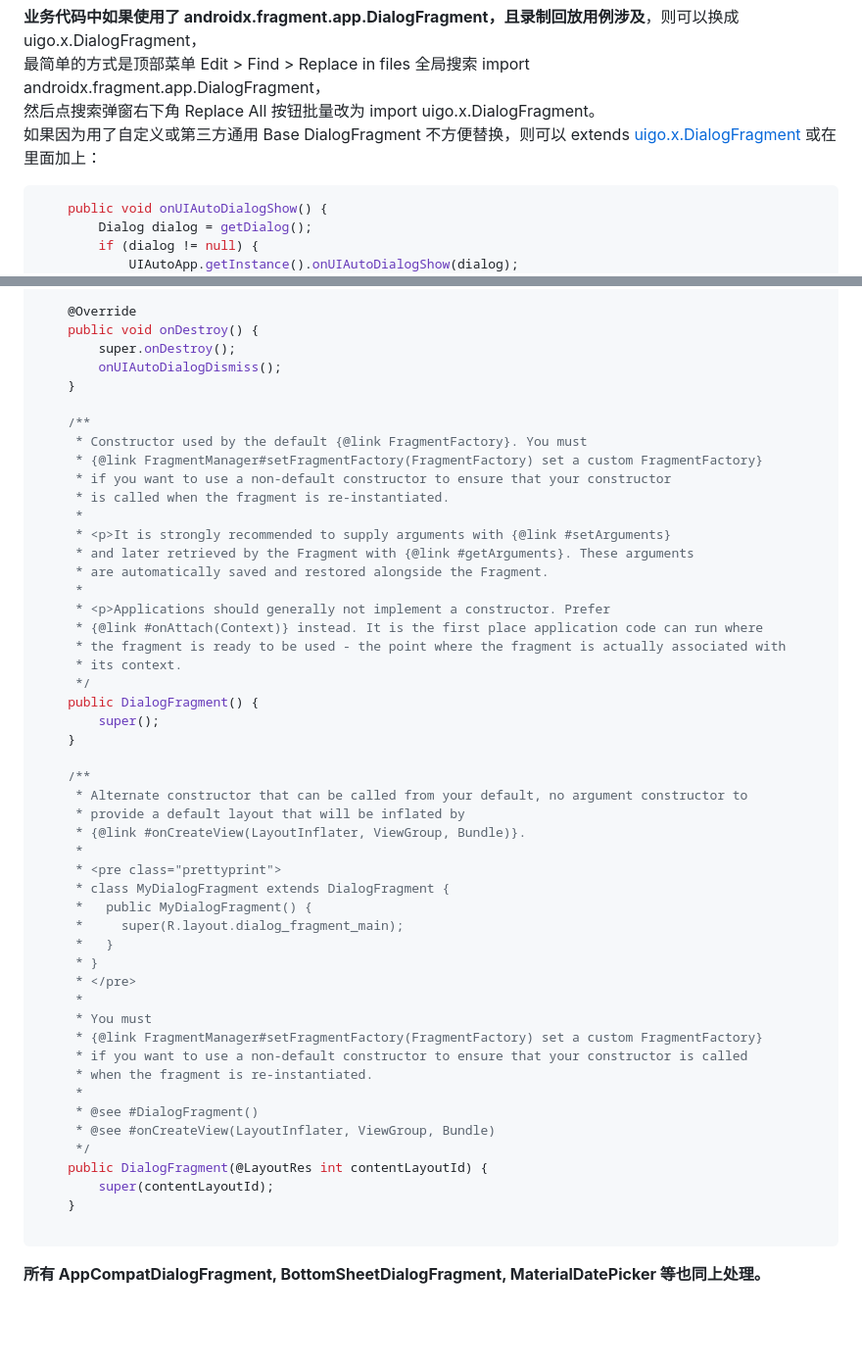
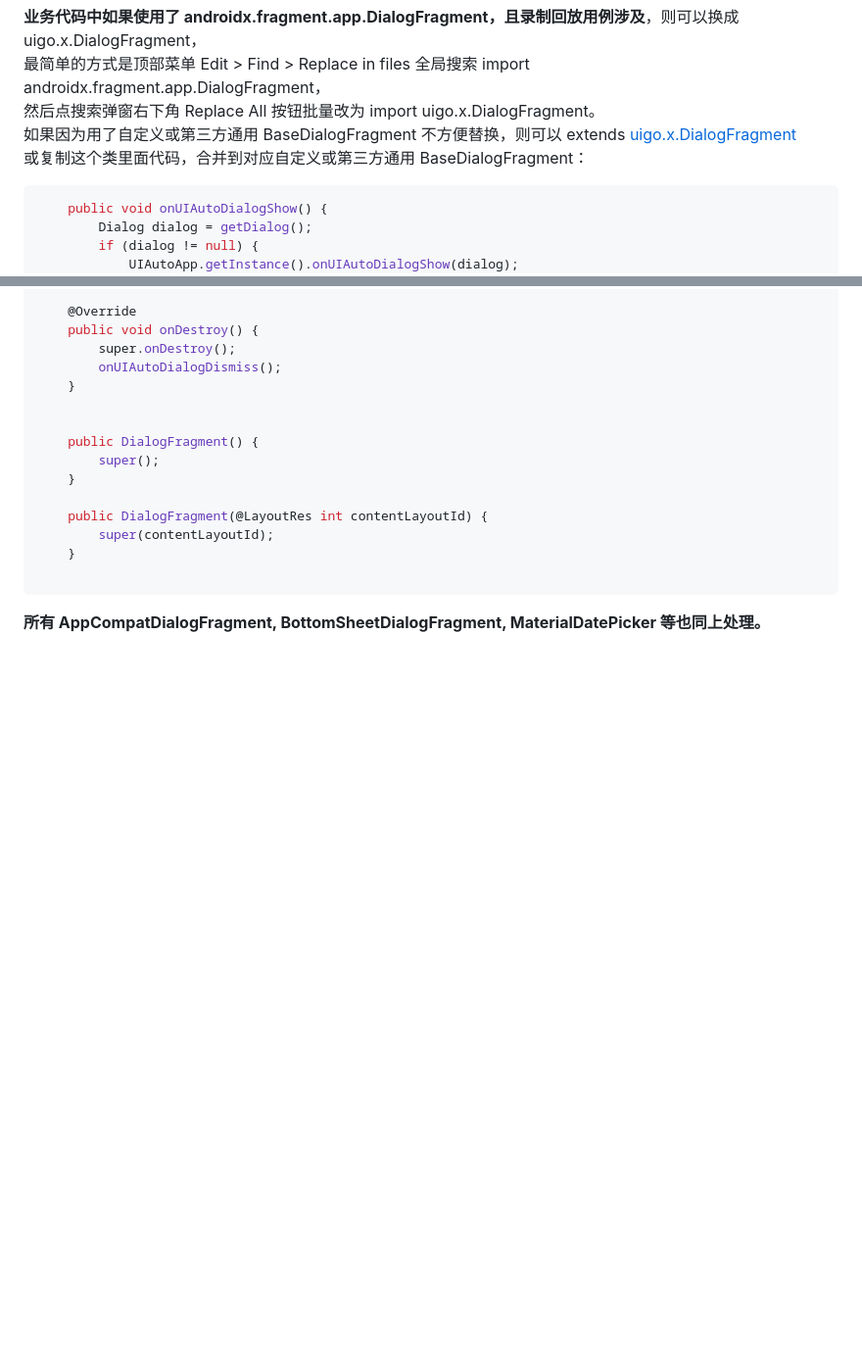
Before and after one commit to TommyLemon/AutoUI, a Markdown page: AutoUI-Android/README.md, 2 parts joined by grey strips. Shown at 98% size. Rendered like a GitHub page; blank space fills up the shorter version.

````diff
--- a/AutoUI-Android/README.md
+++ b/AutoUI-Android/README.md
@@ -472,7 +529,8 @@ https://github.com/TommyLemon/AutoUI/tree/main/AutoUI-Android/app/src/main/java/
 **业务代码中如果使用了 androidx.fragment.app.DialogFragment，且录制回放用例涉及**，则可以换成 uigo.x.DialogFragment， <br />
 最简单的方式是顶部菜单 Edit > Find > Replace in files 全局搜索 import androidx.fragment.app.DialogFragment， <br />
 然后点搜索弹窗右下角 Replace All 按钮批量改为 import uigo.x.DialogFragment。 <br />
-如果因为用了自定义或第三方通用 Base DialogFragment 不方便替换，则可以 extends [uigo.x.DialogFragment](/AutoUI-Android/UIGOX/src/main/java/uigo/x/DialogFragment) 或在里面加上： <br />
+如果因为用了自定义或第三方通用 BaseDialogFragment 不方便替换，则可以 extends [uigo.x.DialogFragment](/AutoUI-Android/UIGOX/src/main/java/uigo/x/DialogFragment.java)  <br />
+或复制这个类里面代码，合并到对应自定义或第三方通用 BaseDialogFragment： <br />
 
 ```java
     public void onUIAutoDialogShow() {
@@ -556,46 +614,11 @@ https://github.com/TommyLemon/AutoUI/tree/main/AutoUI-Android/app/src/main/java/
         onUIAutoDialogDismiss();
     }
 
-    /**
-     * Constructor used by the default {@link FragmentFactory}. You must
-     * {@link FragmentManager#setFragmentFactory(FragmentFactory) set a custom FragmentFactory}
-     * if you want to use a non-default constructor to ensure that your constructor
-     * is called when the fragment is re-instantiated.
-     *
-     * <p>It is strongly recommended to supply arguments with {@link #setArguments}
-     * and later retrieved by the Fragment with {@link #getArguments}. These arguments
-     * are automatically saved and restored alongside the Fragment.
-     *
-     * <p>Applications should generally not implement a constructor. Prefer
-     * {@link #onAttach(Context)} instead. It is the first place application code can run where
-     * the fragment is ready to be used - the point where the fragment is actually associated with
-     * its context.
-     */
+
     public DialogFragment() {
         super();
     }
 
-    /**
-     * Alternate constructor that can be called from your default, no argument constructor to
-     * provide a default layout that will be inflated by
-     * {@link #onCreateView(LayoutInflater, ViewGroup, Bundle)}.
-     *
-     * <pre class="prettyprint">
-     * class MyDialogFragment extends DialogFragment {
-     *   public MyDialogFragment() {
-     *     super(R.layout.dialog_fragment_main);
-     *   }
-     * }
-     * </pre>
-     *
-     * You must
-     * {@link FragmentManager#setFragmentFactory(FragmentFactory) set a custom FragmentFactory}
-     * if you want to use a non-default constructor to ensure that your constructor is called
-     * when the fragment is re-instantiated.
-     *
-     * @see #DialogFragment()
-     * @see #onCreateView(LayoutInflater, ViewGroup, Bundle)
-     */
     public DialogFragment(@LayoutRes int contentLayoutId) {
         super(contentLayoutId);
     }
````
Also changed, not shown: other parts of AutoUI-Android/README.md (+103 -46 lines).
